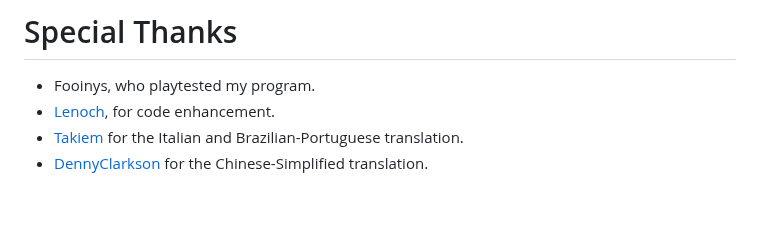
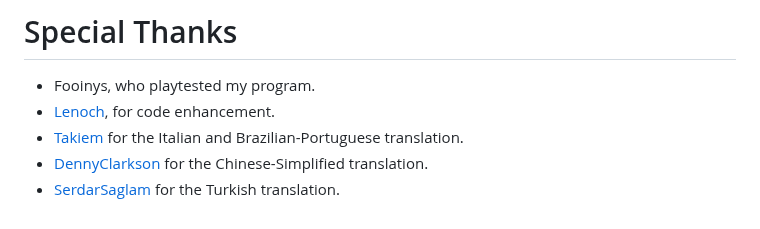
Before and after one commit to LOUDO56/PyMacroRecord, a Markdown page: README.md, the part around the change. Drawn GitHub-style.

Commit message:
Added @SerdarSaglam

```diff
--- a/README.md
+++ b/README.md
@@ -137,3 +137,4 @@ This program is under [GNU General Public License v3.0](https://github.com/LOUDO
 - <a href="https://github.com/Lenochxd">Lenoch</a>, for code enhancement.
 - <a href="https://github.com/takiem">Takiem</a> for the Italian and Brazilian-Portuguese translation.
 - <a href="https://github.com/DennyClarkson">DennyClarkson</a> for the Chinese-Simplified translation.
+- <a href="https://github.com/SerdarSaglam">SerdarSaglam</a> for the Turkish translation.
```
